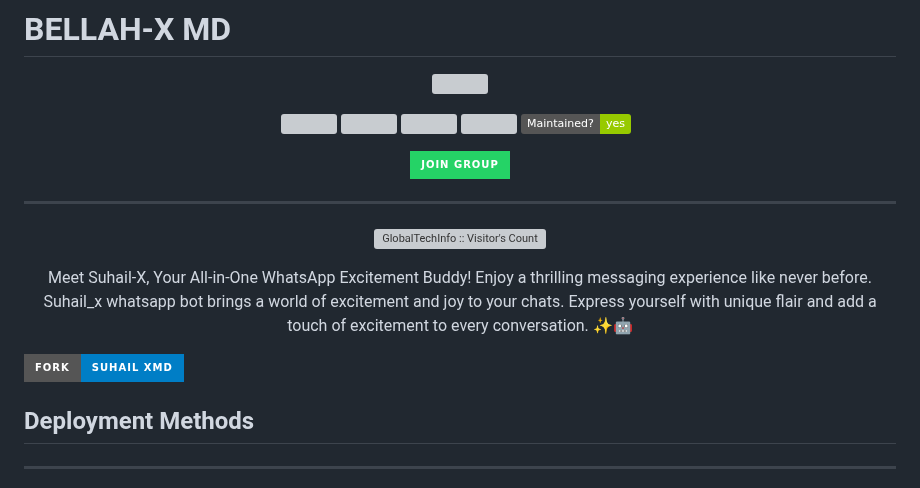
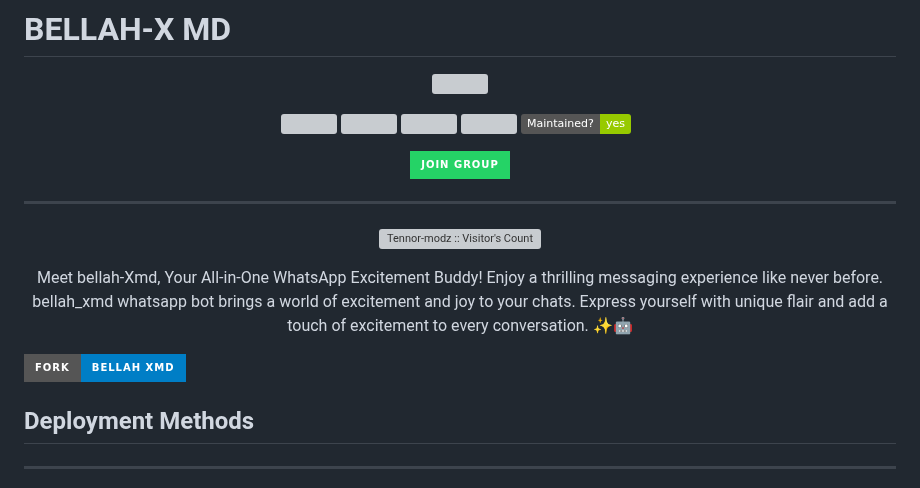
Before and after one commit to xhclintohn/Bellah-Xmd, a Markdown page: README.md, the part around one of its changes. Rendered like a GitHub page; badges without logos; grey boxes are pictures that could not be loaded.

```diff
--- a/README.md
+++ b/README.md
@@ -23,12 +23,12 @@
 ---
 
 
- <p align="center"><img src="https://profile-counter.glitch.me/{SUHAIL-XMD}/count.svg" alt="GlobalTechInfo :: Visitor's Count" old_src="https://profile-counter.glitch.me/{GlobalTechInfo}/count.svg" /></p>
+ <p align="center"><img src="https://profile-counter.glitch.me/{Bellah-XMD}/count.svg" alt="Tennor-modz :: Visitor's Count" old_src="https://profile-counter.glitch.me/{Tennor-modz}/count.svg" /></p>
 
 
-  <p align="center"> Meet Suhail-X, Your All-in-One WhatsApp Excitement Buddy! Enjoy a thrilling messaging experience like never before. Suhail_x whatsapp bot brings a world of excitement and joy to your chats. Express yourself with unique flair and add a touch of excitement to every conversation. ✨🤖 </p
+  <p align="center"> Meet bellah-Xmd, Your All-in-One WhatsApp Excitement Buddy! Enjoy a thrilling messaging experience like never before. bellah_xmd whatsapp bot brings a world of excitement and joy to your chats. Express yourself with unique flair and add a touch of excitement to every conversation. ✨🤖 </p
 
-  <a href="https://github.com/GlobalTechInfo/SUHAIL-XMD/fork"><img title="SUHAIL-XMD" src="https://img.shields.io/badge/FORK-SUHAIL XMD-h?color=blue&style=for-the-badge&logo=stackshare"></a>
+  <a href="https://github.com/Tennor-modz/SUHAIL-XMD/fork"><img title="Bellah-XMD" src="https://img.shields.io/badge/FORK-Bellah XMD-h?color=blue&style=for-the-badge&logo=stackshare"></a>
 
 
 
```
Also changed, not shown: other parts of README.md (+7 -155 lines).
